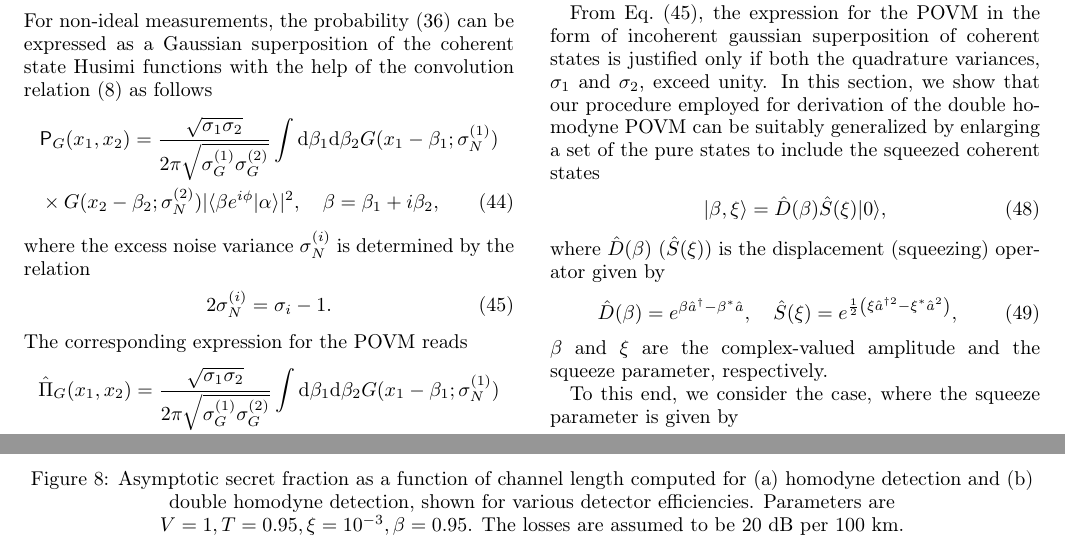
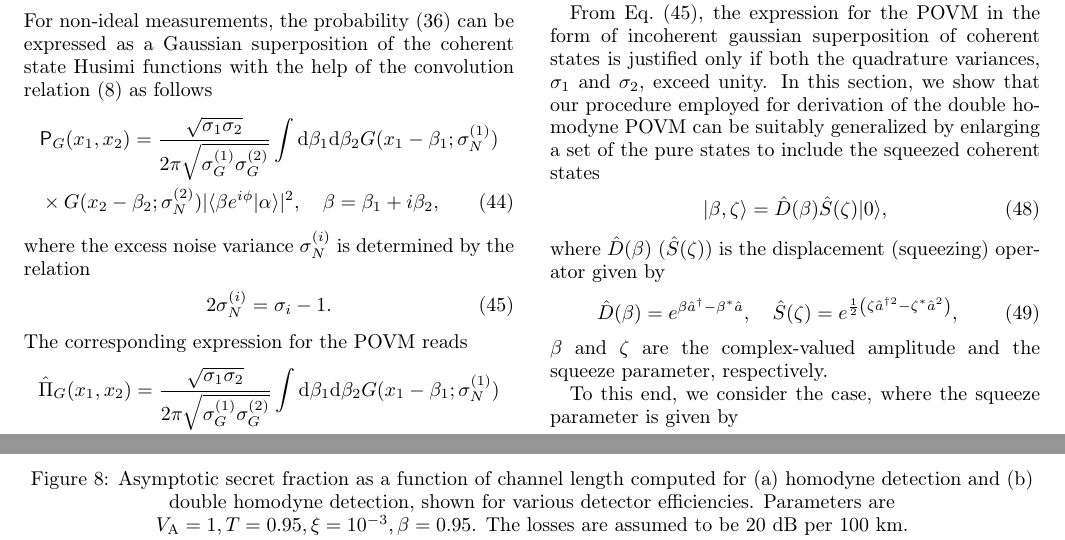
Before and after one commit to DeadCow-pixel/LO_approximation, a LaTeX paper (preprint.tex): two parts of pages 6 and 12 of 18, joined at a grey line, cut so that both start at the same text. Compiled offline with pdfLaTeX.

Commit message:
xi -> zeta 4 squeezing

```diff
--- a/preprint.tex
+++ b/preprint.tex
@@ -962,17 +962,17 @@ suitably generalized by enlarging a set of the pure states to include
 the squeezed coherent states
 \begin{align}
   \label{eq:squeezed-def}
-  \ket{\beta,\xi}=\hat{D}(\beta)\hat{S}(\xi)\ket{0},
-\end{align}
-where $\hat{D}(\beta)$ ($\hat{S}(\xi)$) is the displacement
+  \ket{\beta,\zeta}=\hat{D}(\beta)\hat{S}(\zeta)\ket{0},
+\end{align}
+where $\hat{D}(\beta)$ ($\hat{S}(\zeta)$) is the displacement
 (squeezing) operator  given by
 \begin{align}
 \label{eq:D-S-def}
 \hat{D}(\beta) =
 e^{\beta\hcnj{\hat{a}}-\beta^*\hat{a}}, \quad
-    \hat{S}(\xi)=e^{\frac{1}{2}\left(\xi\hat{a}^{\dag2}-\xi^*\hat{a}^2\right)},
-\end{align}
-$\beta$ and $\xi$ are the complex-valued amplitude
+    \hat{S}(\zeta)=e^{\frac{1}{2}\left(\zeta\hat{a}^{\dag2}-\zeta^*\hat{a}^2\right)},
+\end{align}
+$\beta$ and $\zeta$ are the complex-valued amplitude
 and the squeeze parameter, respectively.
 
 To this end, we consider the case, where
```
Also changed, not shown: preprint.pdf, preprint.tex (8 more changed lines), 4 other files.
